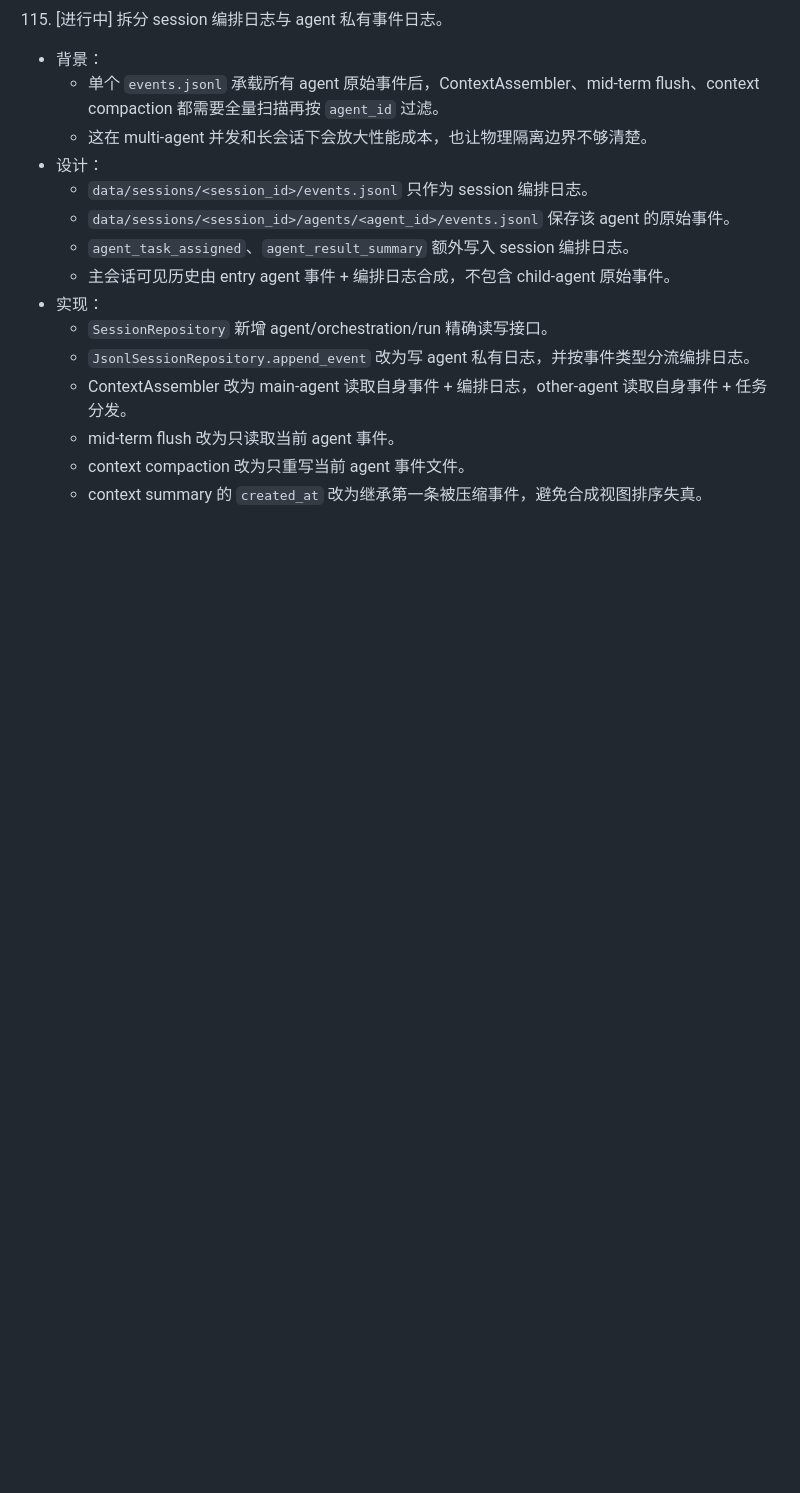
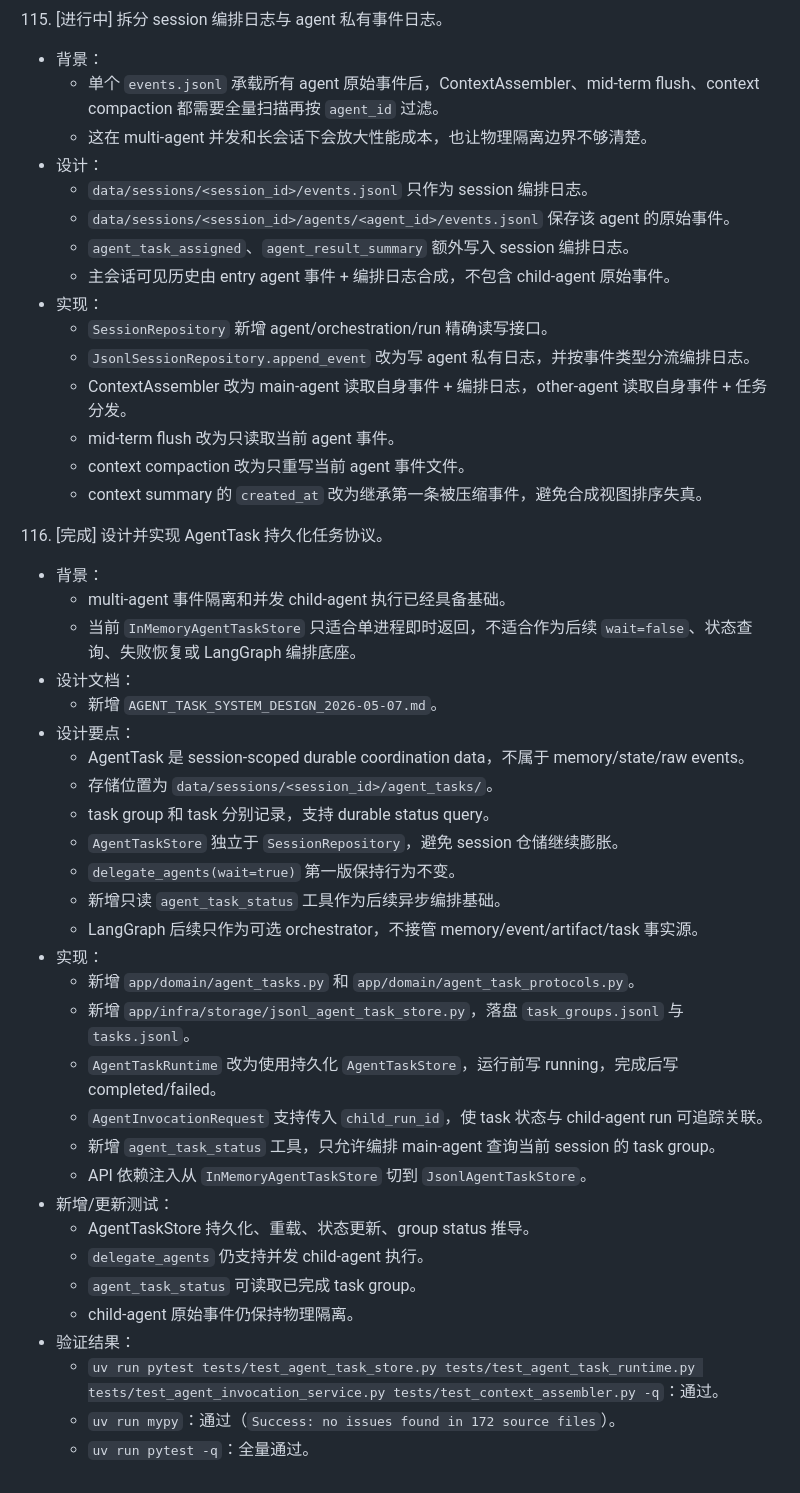
Before and after one commit to pirate-pro/resume_agent, a Markdown page: MEMORY_DEV_PROGRESS.md, the part around the change. Rendered like a GitHub page; blank space fills up the shorter version.

Commit message:
记录 AgentTask 设计进展

```diff
--- a/MEMORY_DEV_PROGRESS.md
+++ b/MEMORY_DEV_PROGRESS.md
@@ -2800,3 +2800,34 @@
   - mid-term flush 改为只读取当前 agent 事件。
   - context compaction 改为只重写当前 agent 事件文件。
   - context summary 的 `created_at` 改为继承第一条被压缩事件，避免合成视图排序失真。
+
+116. [完成] 设计并实现 AgentTask 持久化任务协议。
+- 背景：
+  - multi-agent 事件隔离和并发 child-agent 执行已经具备基础。
+  - 当前 `InMemoryAgentTaskStore` 只适合单进程即时返回，不适合作为后续 `wait=false`、状态查询、失败恢复或 LangGraph 编排底座。
+- 设计文档：
+  - 新增 `AGENT_TASK_SYSTEM_DESIGN_2026-05-07.md`。
+- 设计要点：
+  - AgentTask 是 session-scoped durable coordination data，不属于 memory/state/raw events。
+  - 存储位置为 `data/sessions/<session_id>/agent_tasks/`。
+  - task group 和 task 分别记录，支持 durable status query。
+  - `AgentTaskStore` 独立于 `SessionRepository`，避免 session 仓储继续膨胀。
+  - `delegate_agents(wait=true)` 第一版保持行为不变。
+  - 新增只读 `agent_task_status` 工具作为后续异步编排基础。
+  - LangGraph 后续只作为可选 orchestrator，不接管 memory/event/artifact/task 事实源。
+- 实现：
+  - 新增 `app/domain/agent_tasks.py` 和 `app/domain/agent_task_protocols.py`。
+  - 新增 `app/infra/storage/jsonl_agent_task_store.py`，落盘 `task_groups.jsonl` 与 `tasks.jsonl`。
+  - `AgentTaskRuntime` 改为使用持久化 `AgentTaskStore`，运行前写 running，完成后写 completed/failed。
+  - `AgentInvocationRequest` 支持传入 `child_run_id`，使 task 状态与 child-agent run 可追踪关联。
+  - 新增 `agent_task_status` 工具，只允许编排 main-agent 查询当前 session 的 task group。
+  - API 依赖注入从 `InMemoryAgentTaskStore` 切到 `JsonlAgentTaskStore`。
+- 新增/更新测试：
+  - AgentTaskStore 持久化、重载、状态更新、group status 推导。
+  - `delegate_agents` 仍支持并发 child-agent 执行。
+  - `agent_task_status` 可读取已完成 task group。
+  - child-agent 原始事件仍保持物理隔离。
+- 验证结果：
+  - `uv run pytest tests/test_agent_task_store.py tests/test_agent_task_runtime.py tests/test_agent_invocation_service.py tests/test_context_assembler.py -q`：通过。
+  - `uv run mypy`：通过（`Success: no issues found in 172 source files`）。
+  - `uv run pytest -q`：全量通过。
```
Also changed, not shown: AGENT_TASK_SYSTEM_DESIGN_2026-05-07.md (added, +396 -0 lines).
